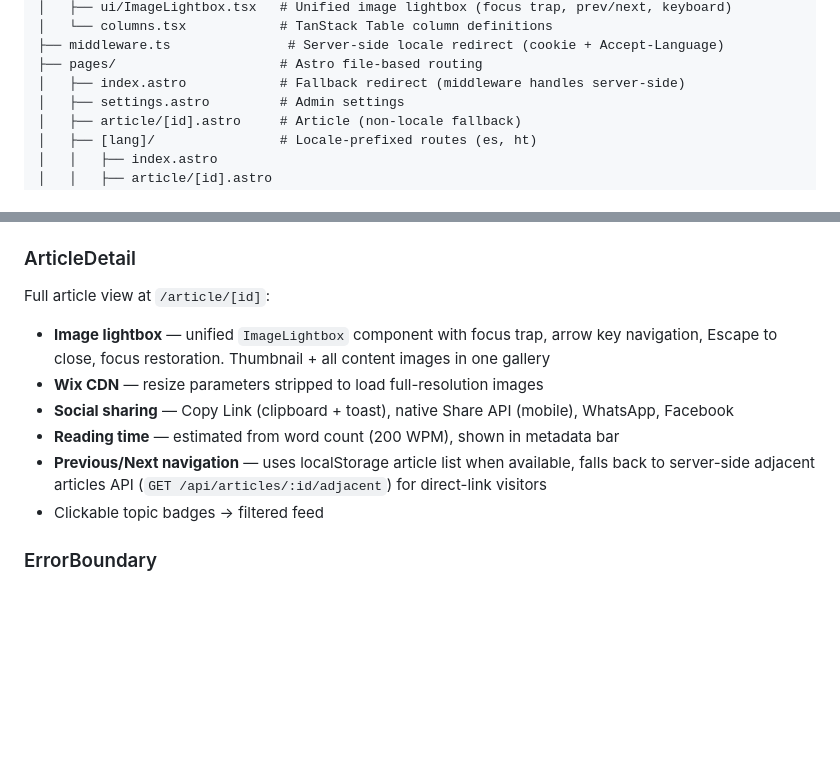
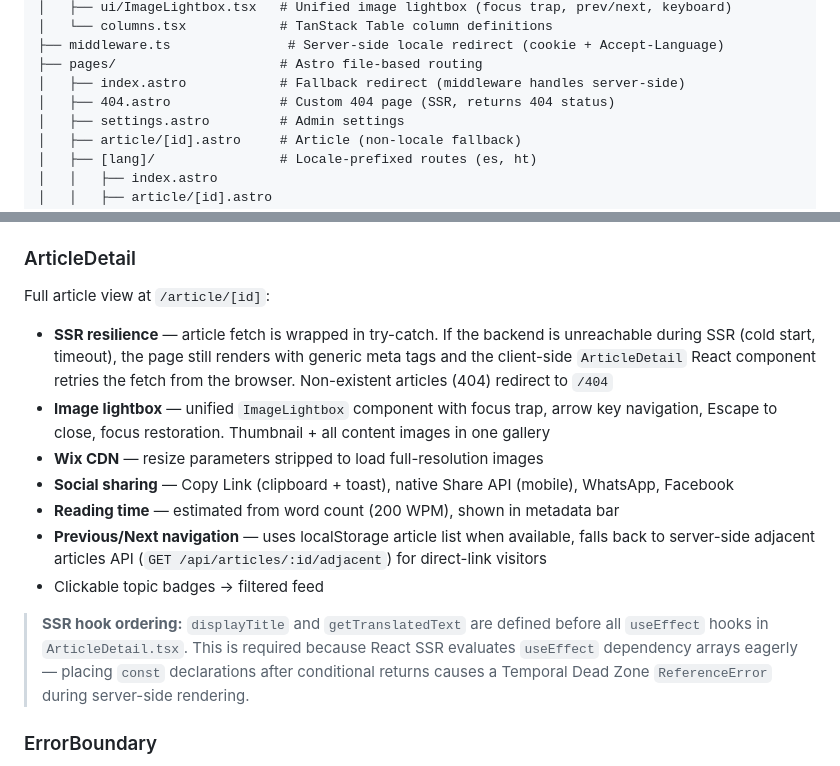
Before and after one commit to 1nst4ll/mango-news, a Markdown page: docs/frontend-ui.md, 2 parts joined by grey strips. Drawn GitHub-style; blank space fills up the shorter version.

```diff
--- a/docs/frontend-ui.md
+++ b/docs/frontend-ui.md
@@ -62,6 +62,7 @@ frontend/src/
 ├── middleware.ts               # Server-side locale redirect (cookie + Accept-Language)
 ├── pages/                     # Astro file-based routing
 │   ├── index.astro            # Fallback redirect (middleware handles server-side)
+│   ├── 404.astro              # Custom 404 page (SSR, returns 404 status)
 │   ├── settings.astro         # Admin settings
 │   ├── article/[id].astro     # Article (non-locale fallback)
 │   ├── [lang]/                # Locale-prefixed routes (es, ht)
@@ -140,12 +141,15 @@ Full Sunday Edition view at `/sunday-edition/[id]` (renders `SundayEditionDetail
 
 Full article view at `/article/[id]`:
 
+- **SSR resilience** — article fetch is wrapped in try-catch. If the backend is unreachable during SSR (cold start, timeout), the page still renders with generic meta tags and the client-side `ArticleDetail` React component retries the fetch from the browser. Non-existent articles (404) redirect to `/404`
 - **Image lightbox** — unified `ImageLightbox` component with focus trap, arrow key navigation, Escape to close, focus restoration. Thumbnail + all content images in one gallery
 - **Wix CDN** — resize parameters stripped to load full-resolution images
 - **Social sharing** — Copy Link (clipboard + toast), native Share API (mobile), WhatsApp, Facebook
 - **Reading time** — estimated from word count (200 WPM), shown in metadata bar
 - **Previous/Next navigation** — uses localStorage article list when available, falls back to server-side adjacent articles API (`GET /api/articles/:id/adjacent`) for direct-link visitors
 - Clickable topic badges → filtered feed
+
+> **SSR hook ordering:** `displayTitle` and `getTranslatedText` are defined before all `useEffect` hooks in `ArticleDetail.tsx`. This is required because React SSR evaluates `useEffect` dependency arrays eagerly — placing `const` declarations after conditional returns causes a Temporal Dead Zone `ReferenceError` during server-side rendering.
 
 ### ErrorBoundary
 
```
Also changed, not shown: docs/troubleshooting.md (+17 -0 lines).
